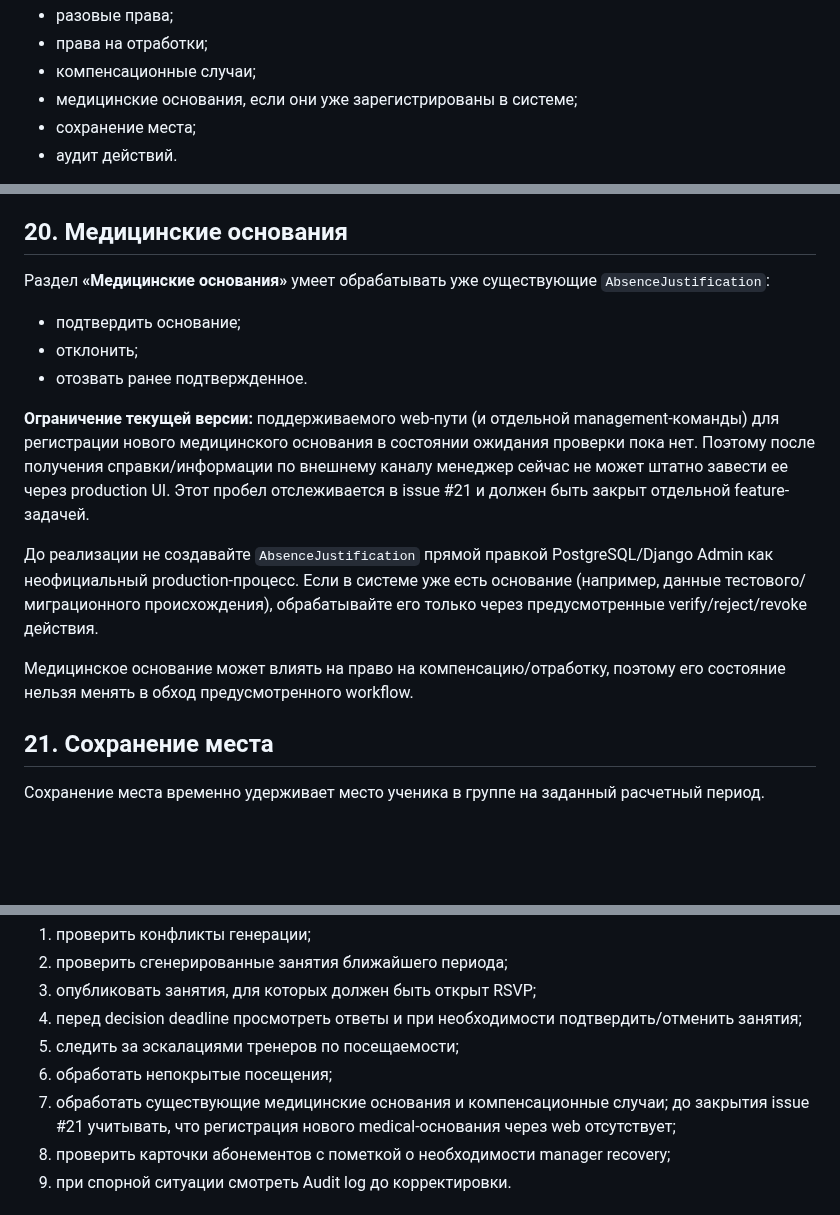
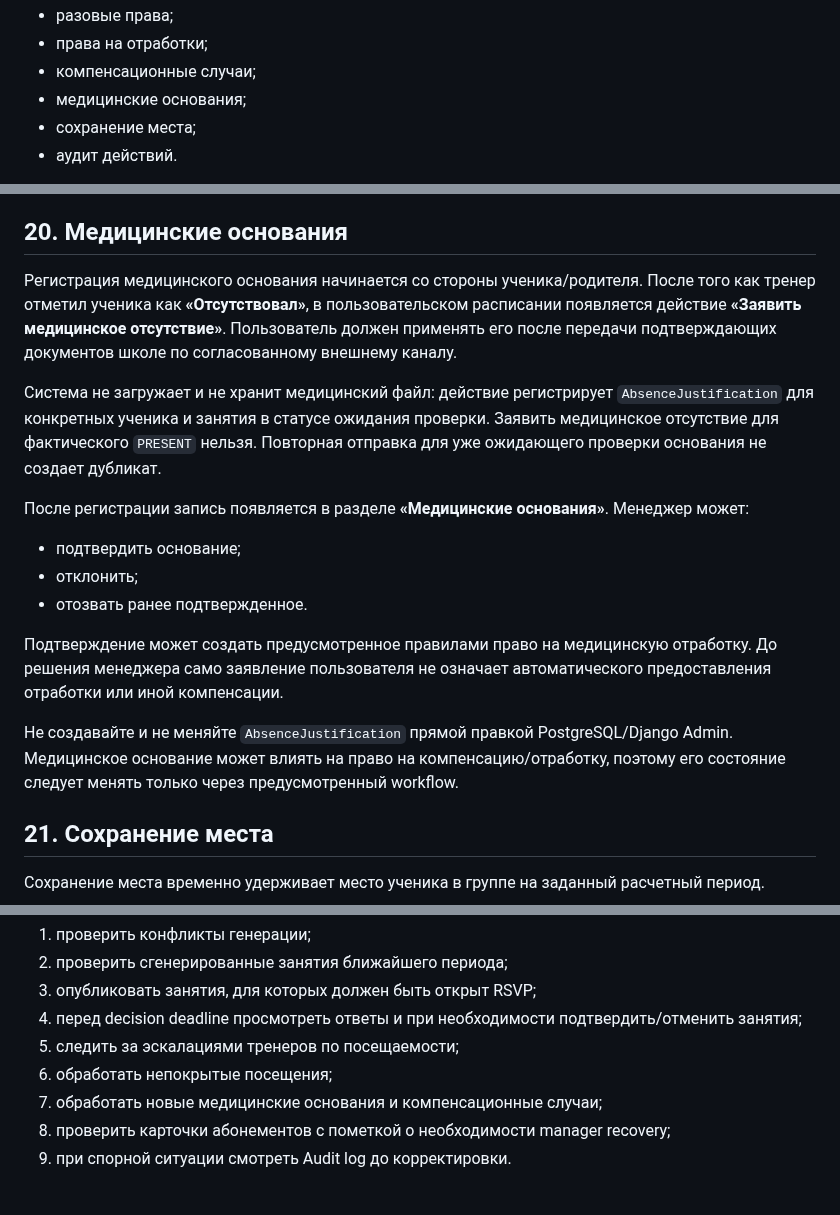
Before and after one commit to undel-gh/Ice-school-schedule, a Markdown page: docs/Эксплуатационная документация/02_Руководство_менеджера.md, 3 parts joined by grey strips. Drawn GitHub-style; blank space fills up the shorter version.

Commit message:
Document user medical absence declaration workflow

```diff
--- a/docs/Эксплуатационная документация/02_Руководство_менеджера.md
+++ b/docs/Эксплуатационная документация/02_Руководство_менеджера.md
@@ -22,7 +22,7 @@
 - разовые права;
 - права на отработки;
 - компенсационные случаи;
-- медицинские основания, если они уже зарегистрированы в системе;
+- медицинские основания;
 - сохранение места;
 - аудит действий.
 
@@ -356,17 +356,19 @@ Scheduler автоматически генерирует будущие зан
 
 ## 20. Медицинские основания
 
-Раздел **«Медицинские основания»** умеет обрабатывать уже существующие `AbsenceJustification`:
+Регистрация медицинского основания начинается со стороны ученика/родителя. После того как тренер отметил ученика как **«Отсутствовал»**, в пользовательском расписании появляется действие **«Заявить медицинское отсутствие»**. Пользователь должен применять его после передачи подтверждающих документов школе по согласованному внешнему каналу.
+
+Система не загружает и не хранит медицинский файл: действие регистрирует `AbsenceJustification` для конкретных ученика и занятия в статусе ожидания проверки. Заявить медицинское отсутствие для фактического `PRESENT` нельзя. Повторная отправка для уже ожидающего проверки основания не создает дубликат.
+
+После регистрации запись появляется в разделе **«Медицинские основания»**. Менеджер может:
 
 - подтвердить основание;
 - отклонить;
 - отозвать ранее подтвержденное.
 
-**Ограничение текущей версии:** поддерживаемого web-пути (и отдельной management-команды) для регистрации нового медицинского основания в состоянии ожидания проверки пока нет. Поэтому после получения справки/информации по внешнему каналу менеджер сейчас не может штатно завести ее через production UI. Этот пробел отслеживается в issue #21 и должен быть закрыт отдельной feature-задачей.
+Подтверждение может создать предусмотренное правилами право на медицинскую отработку. До решения менеджера само заявление пользователя не означает автоматического предоставления отработки или иной компенсации.
 
-До реализации не создавайте `AbsenceJustification` прямой правкой PostgreSQL/Django Admin как неофициальный production-процесс. Если в системе уже есть основание (например, данные тестового/миграционного происхождения), обрабатывайте его только через предусмотренные verify/reject/revoke действия.
-
-Медицинское основание может влиять на право на компенсацию/отработку, поэтому его состояние нельзя менять в обход предусмотренного workflow.
+Не создавайте и не меняйте `AbsenceJustification` прямой правкой PostgreSQL/Django Admin. Медицинское основание может влиять на право на компенсацию/отработку, поэтому его состояние следует менять только через предусмотренный workflow.
 
 ## 21. Сохранение места
 
@@ -415,7 +417,7 @@ Audit log не заменяет технические Docker/Gunicorn/Caddy log
 4. перед decision deadline просмотреть ответы и при необходимости подтвердить/отменить занятия;
 5. следить за эскалациями тренеров по посещаемости;
 6. обработать непокрытые посещения;
-7. обработать существующие медицинские основания и компенсационные случаи; до закрытия issue #21 учитывать, что регистрация нового medical-основания через web отсутствует;
+7. обработать новые медицинские основания и компенсационные случаи;
 8. проверить карточки абонементов с пометкой о необходимости manager recovery;
 9. при спорной ситуации смотреть Audit log до корректировки.
 
```
Also changed, not shown: other parts of docs/Эксплуатационная документация/02_Руководство_менеджера.md (+1 -1 lines).
